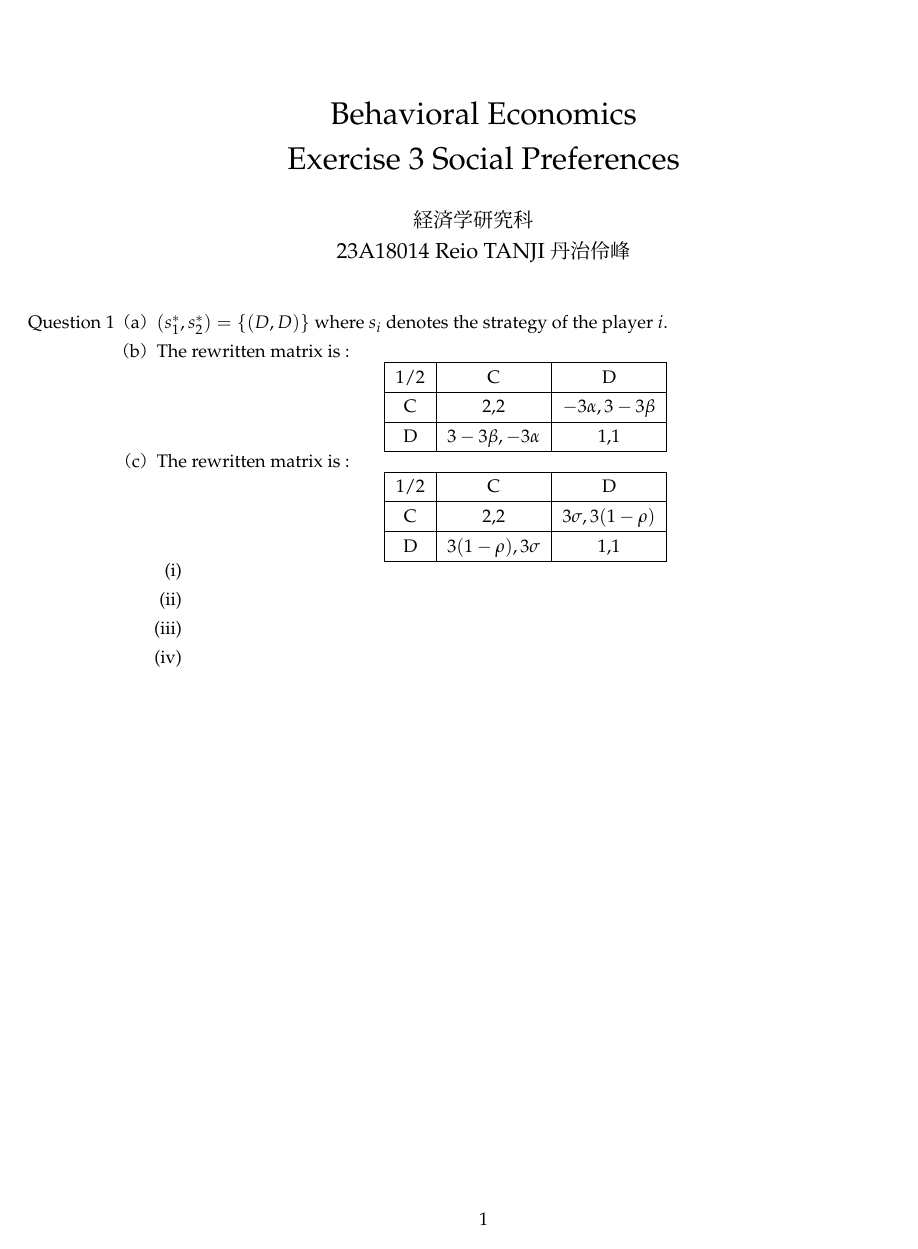
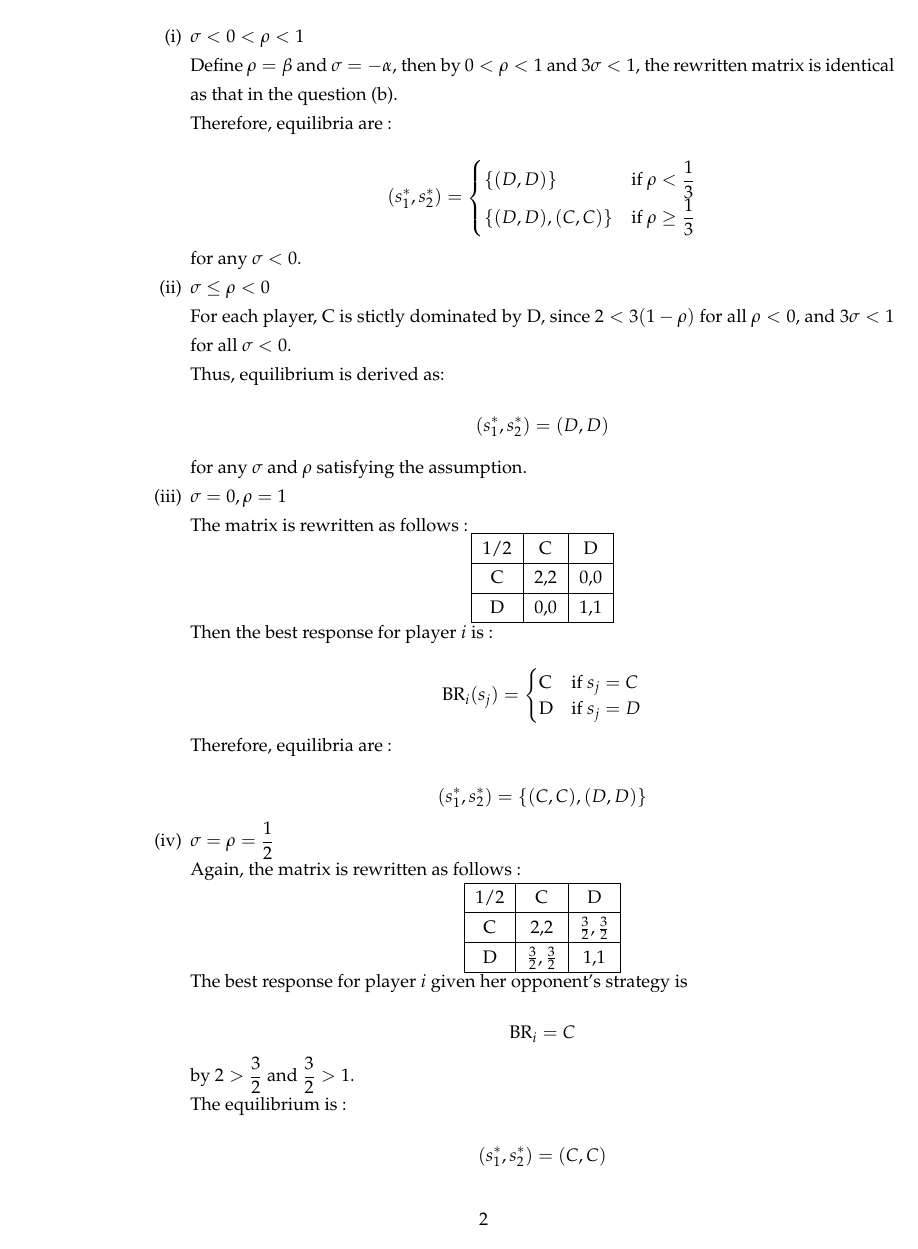
Before and after one commit to T-Reio/Tasks_tjr, a LaTeX problem sheet (BE Exercise 3.tex): the whole page before the commit and page 2 of 2 after it. Compiled offline with pLaTeX and dvipdfmx.

Commit message:
済　行動経済学　宿題3

```diff
--- a/BE Exercise 3.tex
+++ b/BE Exercise 3.tex
@@ -49,12 +73,76 @@ D & $3(1-\rho),3\sigma$ & 1,1 \\ \hline
 \begin{enumerate}
 
-\item[(i)]
+\item[(i)] $\sigma<0<\rho<1$
 
-\item[(ii)]
+Define $\rho=\beta$ and $\sigma=-\alpha$, then by $0< \rho <1$ and $3\sigma <1$, the rewritten matrix is identical as that in the question (b).
 
-\item[(iii)]
+Therefore, equilibria are :
 
-\item[(iv)]
+\[(s_1^*,s_2^*)=\begin{cases}
+\{(D,D)\}  & \text{if } \rho < \dfrac{1}{3} \\
+\{(D,D),(C,C) \} & \text{if } \rho \geq \dfrac{1}{3}
+\end{cases} \]
+
+for any $\sigma<0$.
+
+\item[(ii)] $\sigma \leq \rho <0$
+
+For each player, C is stictly dominated by D, since $2<3(1-\rho)$ for all $\rho<0$, and $3\sigma< 1$ for all $\sigma<0$.
+
+Thus, equilibrium is derived as:
+
+\[(s_1^*,s_2^*)=(D,D) \]
+
+for any $\sigma$ and $\rho$ satisfying the assumption.
+
+\item[(iii)] $\sigma=0, \rho=1$
+
+The matrix is rewritten as follows :
+
+\begin{center}
+
+\begin{tabular}{|c|c|c|} \hline
+1/2 & C & D \\ \hline
+C & 2,2 & 0,0 \\ \hline
+D & 0,0 & 1,1 \\ \hline
+\end{tabular}
+
+\end{center}
+
+Then the best response for player $i$ is :
+
+\[\text{BR}_i(s_j)=\begin{cases}
+\text{C} & \text{if } s_j=C \\
+\text{D} & \text{if } s_j=D
+\end{cases} \]
+
+Therefore, equilibria are :
+
+\[ (s_1^*,s_2^*)=\{(C,C),(D,D) \} \]
+
+\item[(iv)] $\sigma=\rho=\dfrac{1}{2}$
+
+Again, the matrix is rewritten as follows :
+
+\begin{center}
+
+\begin{tabular}{|c|c|c|} \hline
+1/2 & C & D \\ \hline
+C & 2,2 & $\frac{3}{2},\frac{3}{2}$ \\ \hline
+D & $\frac{3}{2},\frac{3}{2}$ & 1,1 \\ \hline
+\end{tabular}
+
+\end{center}
+
+The best response for player $i$ given her opponent's strategy is
+
+\[ \text{BR}_i=C \]
+
+by $2>\dfrac{3}{2}$ and $\dfrac{3}{2}>1$.
+
+The equilibrium is :
+
+\[(s_1^*,s_2^*)=(C,C) \]
 
 \end{enumerate}
 
```
Also changed, not shown: BE Exercise 3.pdf, BE Exercise 3.tex (24 more changed lines), 2 other files.
